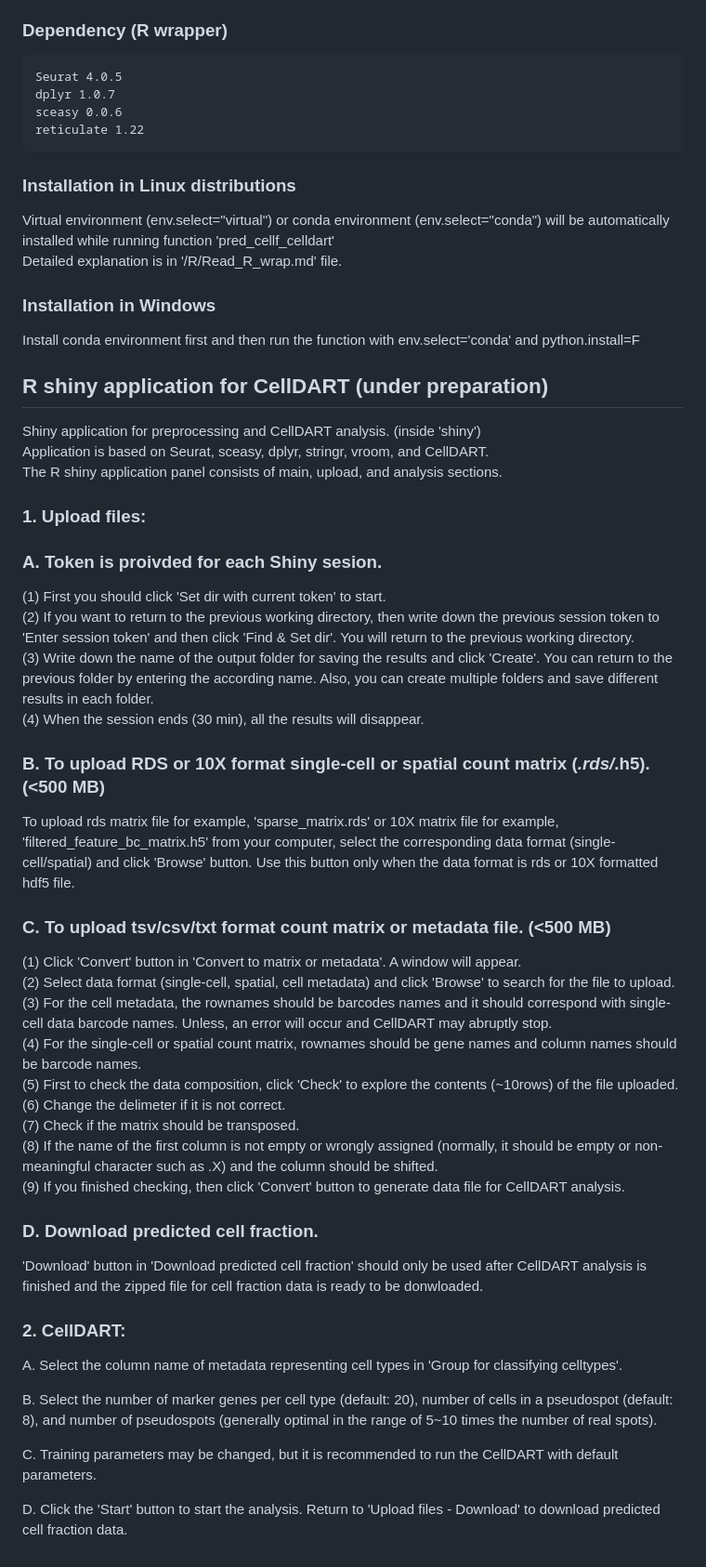
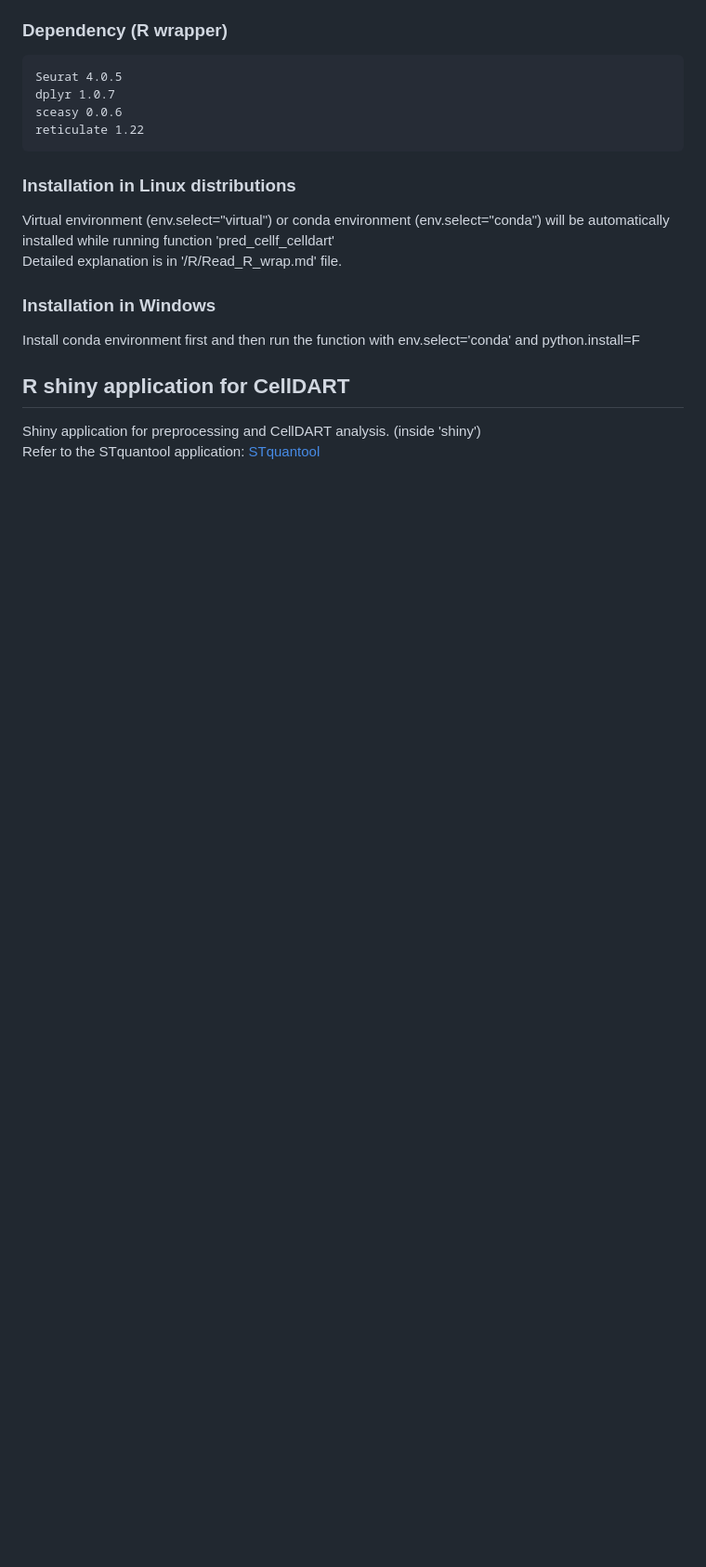
Before and after one commit to mexchy1000/CellDART, a Markdown page: README.md, the part around the change. Shown at 93% size. Drawn GitHub-style; blank space fills up the shorter version.

```diff
--- a/README.md
+++ b/README.md
@@ -125,40 +125,6 @@ adata_sp = pred_cellf_celldart(adata_sp=adata_sp, adata_sc=adata_sc, count_from_
   Install conda environment first and then run the function with env.select='conda' and python.install=F
 
 
-## R shiny application for CellDART (under preparation)
+## R shiny application for CellDART
 Shiny application for preprocessing and CellDART analysis. (inside 'shiny')
-Application is based on Seurat, sceasy, dplyr, stringr, vroom, and CellDART.
-The R shiny application panel consists of main, upload, and analysis sections.
-
-### 1. Upload files:
-### A. Token is proivded for each Shiny sesion.
-(1) First you should click 'Set dir with current token' to start.
-(2) If you want to return to the previous working directory, then write down the previous session token to 'Enter session token' and then click 'Find & Set dir'. You will return to the previous working directory.
-(3) Write down the name of the output folder for saving the results and click 'Create'. You can return to the previous folder by entering the according name. Also, you can create multiple folders and save different results in each folder.
-(4) When the session ends (30 min), all the results will disappear.
-
-### B. To upload RDS or 10X format single-cell or spatial count matrix (*.rds/*.h5). (<500 MB)
-To upload rds matrix file for example, 'sparse_matrix.rds' or 10X matrix file for example, 'filtered_feature_bc_matrix.h5' from your computer, select the corresponding data format (single-cell/spatial) and click 'Browse' button. Use this button only when the data format is rds or 10X formatted hdf5 file.
-
-### C. To upload tsv/csv/txt format count matrix or metadata file. (<500 MB)
-(1) Click 'Convert' button in 'Convert to matrix or metadata'. A window will appear.
-(2) Select data format (single-cell, spatial, cell metadata) and click 'Browse' to search for the file to upload.
-(3) For the cell metadata, the rownames should be barcodes names and it should correspond with single-cell data barcode names. Unless, an error will occur and CellDART may abruptly stop.
-(4) For the single-cell or spatial count matrix, rownames should be gene names and column names should be barcode names.
-(5) First to check the data composition, click 'Check' to explore the contents (~10rows) of the file uploaded.
-(6) Change the delimeter if it is not correct.
-(7) Check if the matrix should be transposed.
-(8) If the name of the first column is not empty or wrongly assigned (normally, it should be empty or non-meaningful character such as .X) and the column should be shifted.
-(9) If you finished checking, then click 'Convert' button to generate data file for CellDART analysis.
-
-### D. Download predicted cell fraction.
-'Download' button in 'Download predicted cell fraction' should only be used after CellDART analysis is finished and the zipped file for cell fraction data is ready to be donwloaded.
-
-### 2. CellDART:
-A. Select the column name of metadata representing cell types in 'Group for classifying celltypes'.
-
-B. Select the number of marker genes per cell type (default: 20), number of cells in a pseudospot (default: 8), and number of pseudospots (generally optimal in the range of 5~10 times the number of real spots).
-
-C. Training parameters may be changed, but it is recommended to run the CellDART with default parameters.
-
-D. Click the 'Start' button to start the analysis. Return to 'Upload files - Download' to download predicted cell fraction data.
+Refer to the STquantool application: [STquantool](https://github.com/bsungwoo/STquantool)
```
